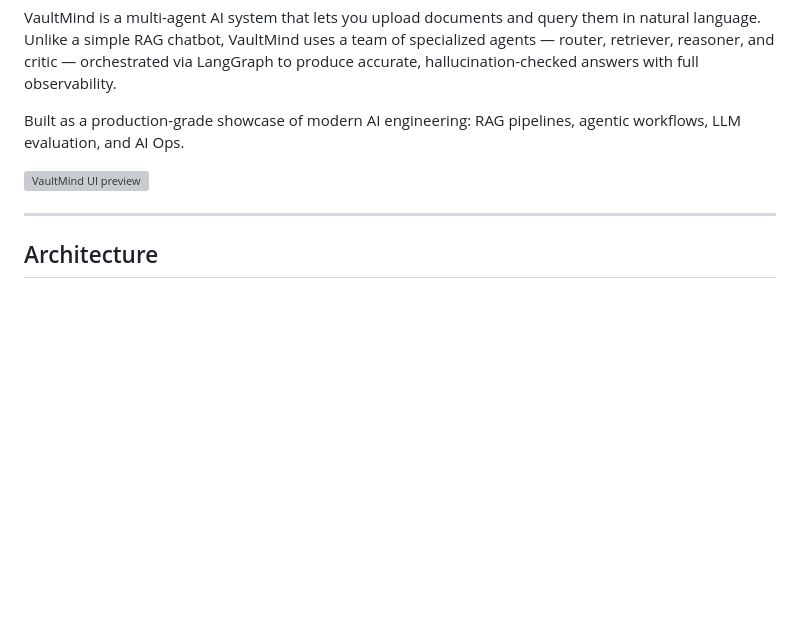
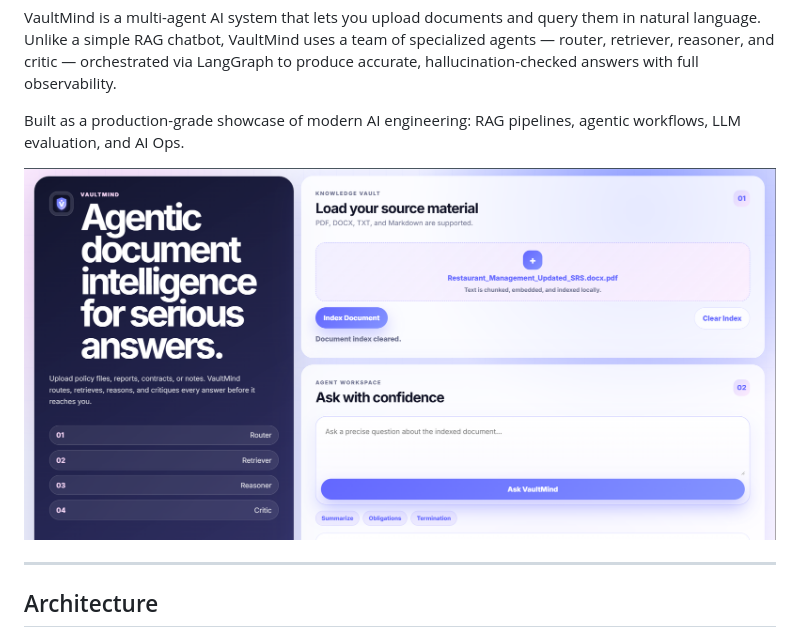
Before and after one commit to ArafathUIU/VAULTMIND, a Markdown page: README.md, the part around the change. Rendered like a GitHub page; pictures changed too: docs/VM.png (added); blank space fills up the shorter version; grey boxes are pictures that could not be loaded.

Commit message:
The Page photo is changed

```diff
--- a/README.md
+++ b/README.md
@@ -5,7 +5,7 @@ VaultMind is a multi-agent AI system that lets you upload documents and query th
 
 Built as a production-grade showcase of modern AI engineering: RAG pipelines, agentic workflows, LLM evaluation, and AI Ops.
 
-![VaultMind UI preview](docs/vaultmind-ui-preview.svg)
+![VaultMind UI preview](docs/VM.png)
 
 ---
 
```
